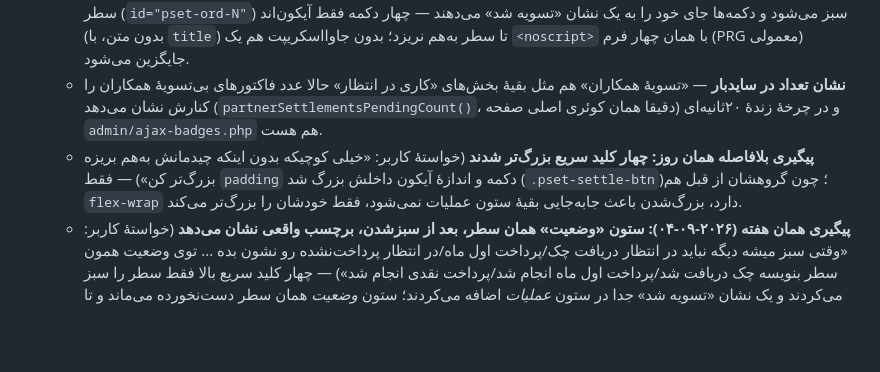
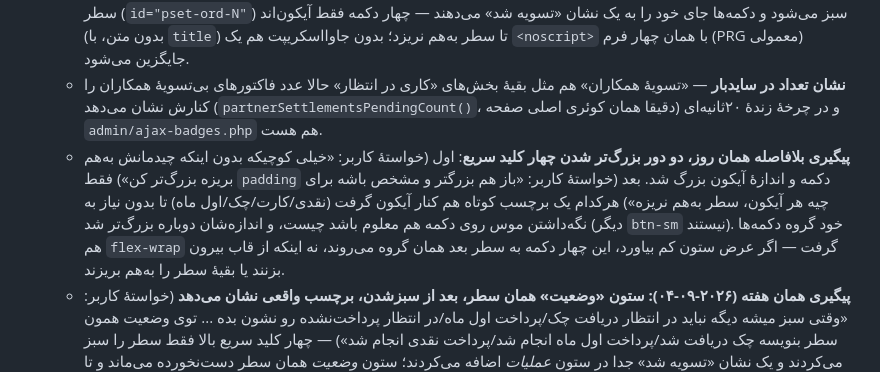
Before and after one commit to mohsenjavadnezhad-rgb/Baradaran, a Markdown page: ROADMAP.md, the part around the change. Drawn GitHub-style; blank space fills up the shorter version.

Commit message:
Document labeled/enlarged quick-settle buttons

```diff
--- a/ROADMAP.md
+++ b/ROADMAP.md
@@ -117,7 +117,7 @@ yadakii.ir** انجام شده — بخش‌بندی‌شده بر اساس حو
 - [x] **پیگیری تسویهٔ همکاران** در پنل: چه مشتری/همکاری چقدر بدهکار است و با چه روشی تسویه می‌کند؛ وضعیت مجزا و قابل‌ویرایش برای هر روش تسویه (نقدی/اول‌ماه/چک) — «تسویه شد» (سبز) یا «در حال پیگیری» (کهربایی). بعدا بازطراحی شد: تب‌بندی بر اساس روش پرداخت (`?pm=`)، شمارش‌معکوس تا اول ماه، و چک به سه دستهٔ جدا («باید چک بفرستند»، «چک ارسال‌شده — منتظر دریافت»، «دریافت‌شده») تفکیک شد
   - **چهار کلید سریع «تسویه شد» روی هر سفارش، توی همان سطر** (۲۰۲۶-۰۹-۰۳، خواستهٔ کاربر: «هر همکاری رو تو قسمت همکاران بدهکار باز میکنم توی همون سطر هر شماره سفارش پرداخت نقدی/کارت به کارت/چک/اول ماه انجام شد ... هر کدوم رو که زدم اون سطر رنگش سبز بشه») — در جدول اکاردئونی «همکاران بدهکار»، ستون عملیات چهار دکمهٔ کوچک آیکونی گرفت (نقدی/کارت‌به‌کارت/چک/اول‌ماه)، صرف‌نظر از اینکه سفارش هنگام ثبت با کدام روش انتخاب شده بود — بدهی همکار در عمل معمولا با هر روشی که جور شود تسویه می‌شود. با کلیک، یک `fetch` بی‌صدا (`pset_ajax=1`) دقیقا هم‌الگوی `paymentMarkPaid()` که `admin/orders.php` برای «پرداخت شد» می‌زند، سفارش را «پرداخت‌شده» ثبت می‌کند (یادداشتش می‌گوید با کدام روش) و اگر «چک» بود، «دریافت چک» را هم یک‌جا ثبت می‌کند. بدون رفرش صفحه، فقط همان سطر (`id="pset-ord-N"`) سبز می‌شود و دکمه‌ها جای خود را به یک نشان «تسویه شد» می‌دهند — چهار دکمه فقط آیکون‌اند (بدون متن، با `title`) تا سطر به‌هم نریزد؛ بدون جاوااسکریپت هم یک `<noscript>` با همان چهار فرم (PRG معمولی) جایگزین می‌شود.
   - **نشان تعداد در سایدبار** — «تسویهٔ همکاران» هم مثل بقیهٔ بخش‌های «کاری در انتظار» حالا عدد فاکتورهای بی‌تسویهٔ همکاران را کنارش نشان می‌دهد (`partnerSettlementsPendingCount()`، دقیقا همان کوئری اصلی صفحه) و در چرخهٔ زندهٔ ۲۰ثانیه‌ای `admin/ajax-badges.php` هم هست.
-  - **پیگیری بلافاصله همان روز: چهار کلید سریع بزرگ‌تر شدند** (خواستهٔ کاربر: «خیلی کوچیکه بدون اینکه چیدمانش به‌هم بریزه بزرگ‌تر کن») — فقط `padding` دکمه و اندازهٔ آیکون داخلش بزرگ شد (`.pset-settle-btn`)؛ چون گروهشان از قبل هم `flex-wrap` دارد، بزرگ‌شدن باعث جابه‌جایی بقیهٔ ستون عملیات نمی‌شود، فقط خودشان را بزرگ‌تر می‌کند.
+  - **پیگیری بلافاصله همان روز، دو دور بزرگ‌تر شدن چهار کلید سریع**: اول (خواستهٔ کاربر: «خیلی کوچیکه بدون اینکه چیدمانش به‌هم بریزه بزرگ‌تر کن») فقط `padding` دکمه و اندازهٔ آیکون بزرگ شد. بعد (خواستهٔ کاربر: «باز هم بزرگتر و مشخص باشه برای چیه هر آیکون، سطر به‌هم نریزه») هرکدام یک برچسب کوتاه هم کنار آیکون گرفت (نقدی/کارت/چک/اول ماه) تا بدون نیاز به نگه‌داشتن موس روی دکمه هم معلوم باشد چیست، و اندازه‌شان دوباره بزرگ‌تر شد (دیگر `btn-sm` نیستند). خود گروه دکمه‌ها هم `flex-wrap` گرفت — اگر عرض ستون کم بیاورد، این چهار دکمه به سطر بعد همان گروه می‌روند، نه اینکه از قاب بیرون بزنند یا بقیهٔ سطر را به‌هم بریزند.
   - **پیگیری همان هفته (۲۰۲۶-۰۹-۰۴): ستون «وضعیت» همان سطر، بعد از سبزشدن، برچسب واقعی نشان می‌دهد** (خواستهٔ کاربر: «وقتی سبز میشه دیگه نباید در انتظار دریافت چک/پرداخت اول ماه/در انتظار پرداخت‌نشده رو نشون بده ... توی وضعیت همون سطر بنویسه چک دریافت شد/پرداخت اول ماه انجام شد/پرداخت نقدی انجام شد») — چهار کلید سریع بالا فقط سطر را سبز می‌کردند و یک نشان «تسویه شد» جدا در ستون *عملیات* اضافه می‌کردند؛ ستون *وضعیت* همان سطر دست‌نخورده می‌ماند و تا رفرش بعدی همان برچسب کهنه (مثلا «در انتظار دریافت چک») را نشان می‌داد. تابع تازهٔ `paymentSettleDoneLabel($order)` در `includes/payment.php` از روی الگوی ثابت `payment_note` («تسویهٔ دستی توسط مدیر: <روش>» که همین تسویهٔ سریع می‌نویسد) عبارت مخصوص همان روش را برمی‌گرداند؛ `paymentStatusBadgeForOrder($order)` روکش آن روی `paymentStatusBadgeFor()` معمول است — وقتی سفارش دقیقا با همین تسویهٔ سریع پرداخت‌شده، به‌جای «پرداخت‌شده»ی عمومی همان جمله را نشان می‌دهد. سمت جاوااسکریپت هم بعد از موفقیت `fetch`، به‌جای اضافه‌کردن نشان در ستون عملیات، خود ستون وضعیت (`id="pset-status-N"`) را با همین متن جایگزین می‌کند — فوری و بدون رفرش. همین `paymentStatusBadgeForOrder()` در «جزئیات سفارش» (`admin/order-detail.php`) هم جای فراخوانی قدیمی نشست، پس یک سفارش تسویه‌شده با این روش، آنجا هم «چک دریافت شد» را می‌بیند، نه «پرداخت‌شده»ی مبهم. با یک دیاگ سرور-محور (۷ حالت: unpaid، هرکدام از چهار روش، paid بدون این الگو، paid با یادداشت نامرتبط) تک‌به‌تک تأیید شد.
 - [x] **بازطراحی چیدمان و تایپوگرافی «جزئیات سفارش»** (۲۰۲۶-۰۹-۰۴، خواستهٔ کاربر: «فونت‌هاش و مرتبش کن که بخش‌هاش خیلی مرتب و خواناتر باشه، سلیقه به خرج بده») — این صفحه (برخلاف بیشتر پنل) از `admin/layout-top.php` استفاده نمی‌کند، پس ده‌ها استایل درون‌خطی تکراری (هر کارت جدا `background:var(--bg-card);border:1px solid...` کامل، هر ردیف فیلد جدا `<p style="margin-bottom:0.5rem;">`) مستقیم در خود فایل تکرار شده بودند. یک `<style>` مختصر بالای صفحه اضافه شد با چند کلاس عمومی (`.od-card`/`.od-card-hd` برای هر بخش، `.od-row` برای ردیف‌های برچسب:مقدار با ستون برچسب هم‌عرض و جداکنندهٔ ظریف، `.od-grid` برای چیدمان دوستونی، `.od-sub`/`.od-sub-hd` برای زیربخش‌های نقطه‌چین مثل واریز کارت‌به‌کارت/چک) و کل صفحه (اطلاعات مشتری، وضعیت سفارش، روش ارسال، روند ارسال، پرداخت، اقلام سفارش) با همین کلاس‌ها بازنویسی شد — بدون تغییر هیچ فرم/نام فیلد/منطق سرور. هر دو سفارش تست (یک سفارش عادی و یک سفارش تسویه‌شدهٔ همکار) با یک دیاگ سرور-محور کامل رندر شدند: بدون خطای فاتال، بدون warning/notice، همهٔ نشانه‌های ساختاری حاضر.
 - [x] `cart_owner` — سبد خرید بین حساب‌ها به‌درستی منتقل/جدا می‌شود (سبد مهمان با ورود جذب می‌شود، سبد حساب دیگر دور ریخته می‌شود)
```
